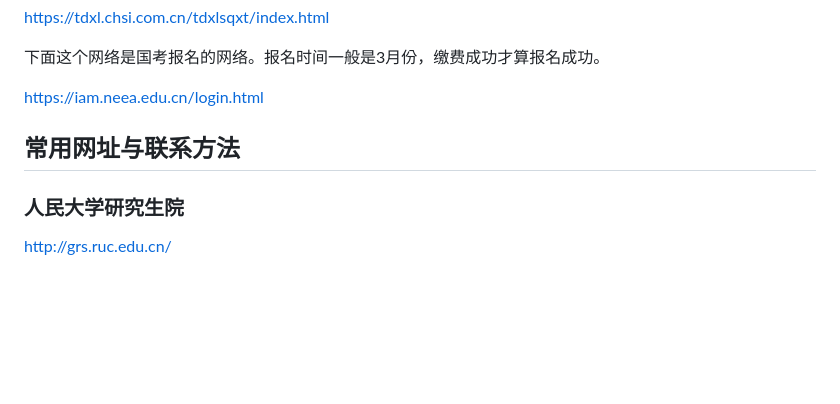
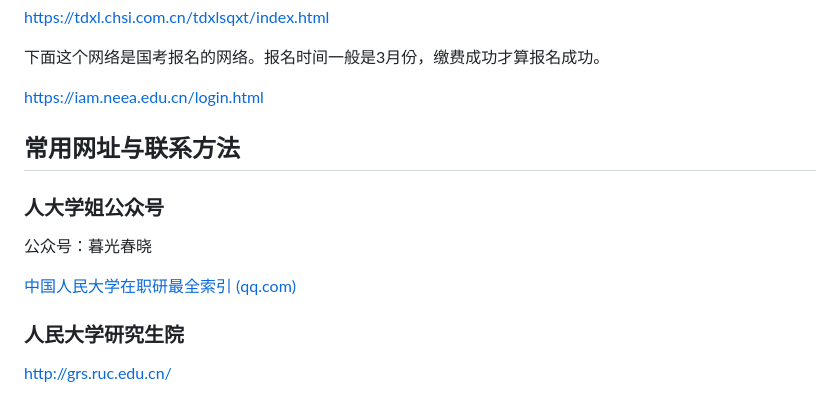
Before and after one commit to burgeruser/Learning_at_ruc, a Markdown page: RUC.md, the part around the change. Rendered like a GitHub page; blank space fills up the shorter version.

Commit message:
学姐公众号

```diff
--- a/RUC.md
+++ b/RUC.md
@@ -121,6 +121,12 @@ https://iam.neea.edu.cn/login.html
 
 ## 常用网址与联系方法
 
+### 人大学姐公众号
+
+公众号：暮光春晓
+
+[中国人民大学在职研最全索引 (qq.com)](https://mp.weixin.qq.com/s?__biz=MzAwMjM3NjE1NA==&mid=503551418&idx=1&sn=710e65fbb16a79c67e162083b93f8605&scene=19#wechat_redirect)
+
 ### 人民大学研究生院
 
 http://grs.ruc.edu.cn/
```
